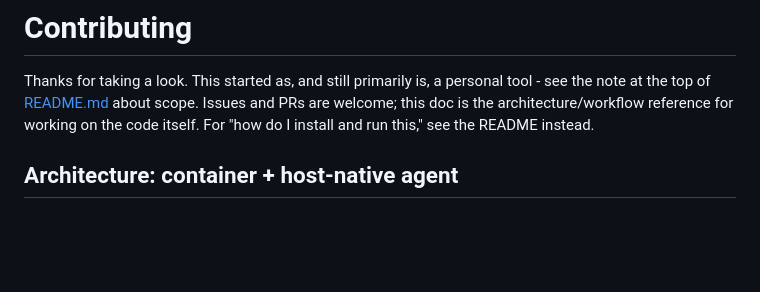
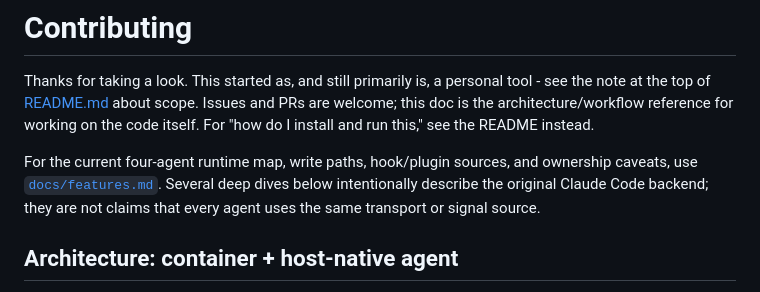
Before and after one commit to loki495/claude-session-manager, a Markdown page: CONTRIBUTING.md, the part around the change. Drawn GitHub-style; blank space fills up the shorter version.

Commit message:
CONTRIBUTING: point readers at docs/features.md for the current agent map
Found sitting uncommitted in the working tree from before this session -
recovering it as its own commit rather than folding it into an unrelated
fix. Clarifies that several deep-dive sections below describe the
original Claude Code-only backend and aren't claims that every agent
(Codex/OpenCode/Antigravity too) shares the same transport/signal source.

Co-Authored-By: Claude Sonnet 5 <noreply@anthropic.com>

```diff
--- a/CONTRIBUTING.md
+++ b/CONTRIBUTING.md
@@ -5,6 +5,11 @@ personal tool - see the note at the top of [README.md](README.md) about
 scope. Issues and PRs are welcome; this doc is the architecture/workflow
 reference for working on the code itself. For "how do I install and run
 this," see the README instead.
+
+For the current four-agent runtime map, write paths, hook/plugin sources, and
+ownership caveats, use [`docs/features.md`](docs/features.md). Several deep
+dives below intentionally describe the original Claude Code backend; they are
+not claims that every agent uses the same transport or signal source.
 
 ## Architecture: container + host-native agent
 
```
